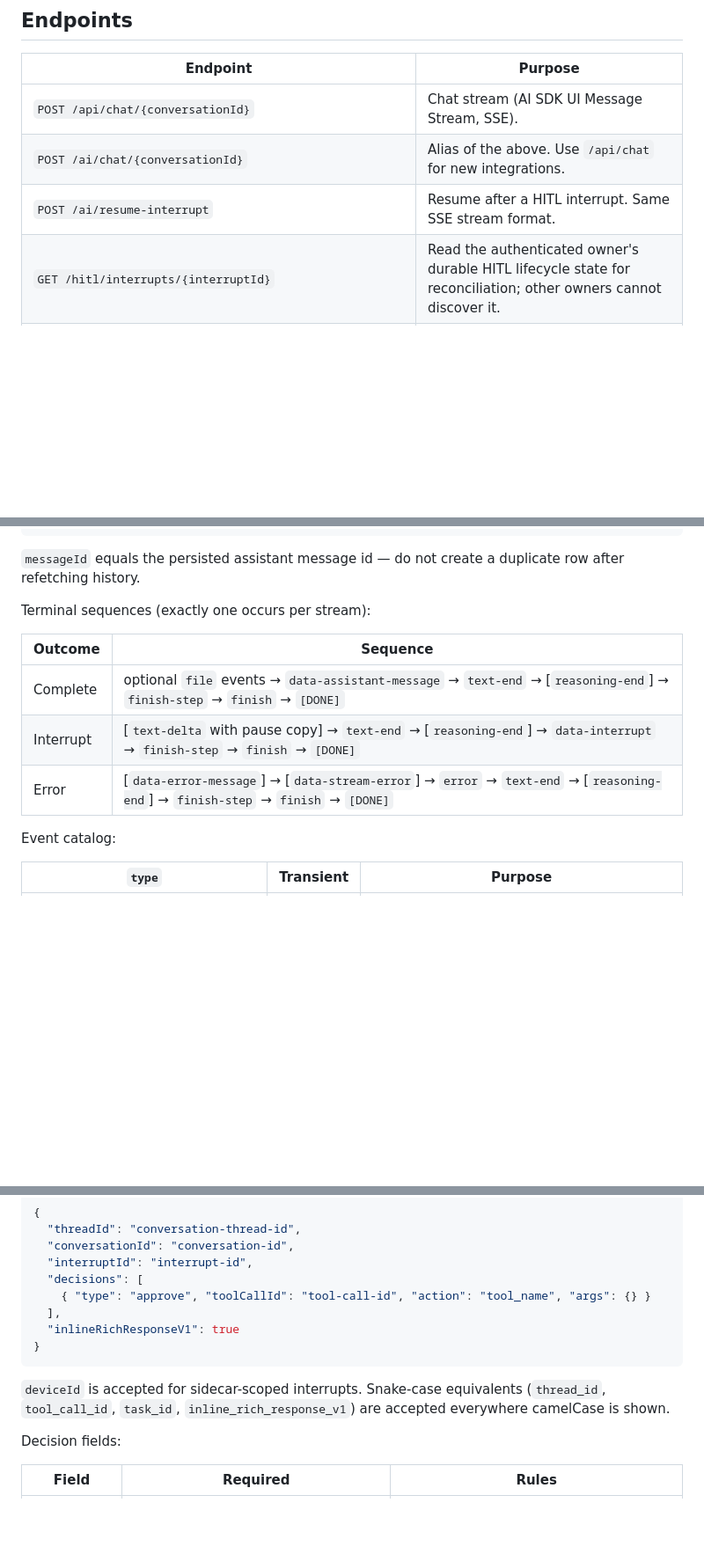
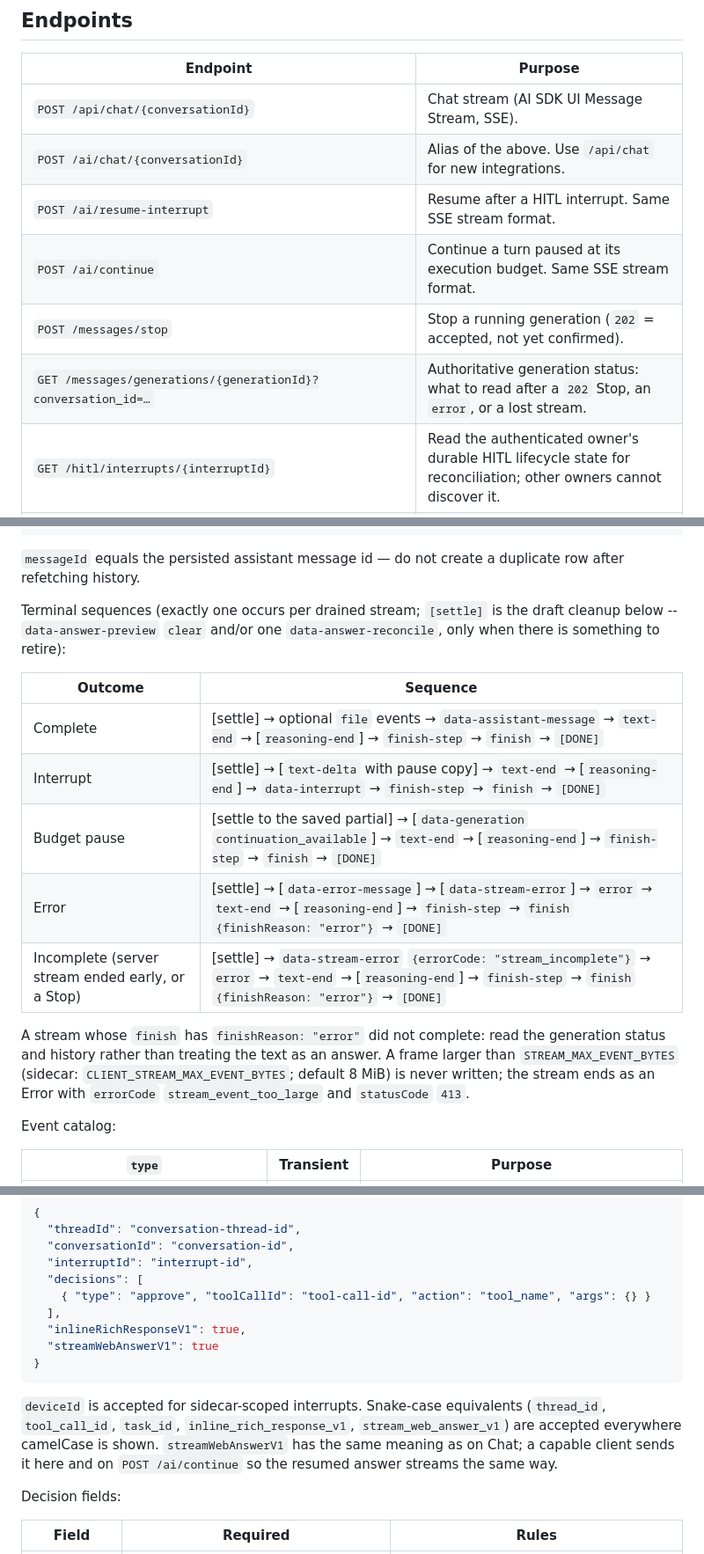
Before and after one commit to Tox1cCoder/AgenticChatbot, a Markdown page: plans/AI_SDK_FE_CONTRACT.md, 3 parts joined by grey strips. Shown at 88% size. GitHub-like rendering; blank space fills up the shorter version.

````diff
--- a/plans/AI_SDK_FE_CONTRACT.md
+++ b/plans/AI_SDK_FE_CONTRACT.md
@@ -12,6 +12,9 @@ below is informational and must not override that contract.
 | `POST /api/chat/{conversationId}` | Chat stream (AI SDK UI Message Stream, SSE). |
 | `POST /ai/chat/{conversationId}` | Alias of the above. Use `/api/chat` for new integrations. |
 | `POST /ai/resume-interrupt` | Resume after a HITL interrupt. Same SSE stream format. |
+| `POST /ai/continue` | Continue a turn paused at its execution budget. Same SSE stream format. |
+| `POST /messages/stop` | Stop a running generation (`202` = accepted, not yet confirmed). |
+| `GET /messages/generations/{generationId}?conversation_id=…` | Authoritative generation status: what to read after a `202` Stop, an `error`, or a lost stream. |
 | `GET /hitl/interrupts/{interruptId}` | Read the authenticated owner's durable HITL lifecycle state for reconciliation; other owners cannot discover it. |
 | `GET /ai/conversations/{conversationId}/messages` | Message history as AI SDK `UIMessage` objects. |
 | `POST /ai/conversations`, `GET /ai/conversations`, `GET/PATCH/DELETE /ai/conversations/{id}` | Conversation CRUD (standard `ApiResponse` envelope). |
@@ -164,13 +167,23 @@ Every stream begins:
 `messageId` equals the persisted assistant message id — do not create a
 duplicate row after refetching history.
 
-Terminal sequences (exactly one occurs per stream):
+Terminal sequences (exactly one occurs per drained stream; `[settle]` is the
+draft cleanup below -- `data-answer-preview` `clear` and/or one
+`data-answer-reconcile`, only when there is something to retire):
 
 | Outcome | Sequence |
 |---|---|
-| Complete | optional `file` events → `data-assistant-message` → `text-end` → [`reasoning-end`] → `finish-step` → `finish` → `[DONE]` |
-| Interrupt | [`text-delta` with pause copy] → `text-end` → [`reasoning-end`] → `data-interrupt` → `finish-step` → `finish` → `[DONE]` |
-| Error | [`data-error-message`] → [`data-stream-error`] → `error` → `text-end` → [`reasoning-end`] → `finish-step` → `finish` → `[DONE]` |
+| Complete | [settle] → optional `file` events → `data-assistant-message` → `text-end` → [`reasoning-end`] → `finish-step` → `finish` → `[DONE]` |
+| Interrupt | [settle] → [`text-delta` with pause copy] → `text-end` → [`reasoning-end`] → `data-interrupt` → `finish-step` → `finish` → `[DONE]` |
+| Budget pause | [settle to the saved partial] → [`data-generation` `continuation_available`] → `text-end` → [`reasoning-end`] → `finish-step` → `finish` → `[DONE]` |
+| Error | [settle] → [`data-error-message`] → [`data-stream-error`] → `error` → `text-end` → [`reasoning-end`] → `finish-step` → `finish` `{finishReason: "error"}` → `[DONE]` |
+| Incomplete (server stream ended early, or a Stop) | [settle] → `data-stream-error` `{errorCode: "stream_incomplete"}` → `error` → `text-end` → [`reasoning-end`] → `finish-step` → `finish` `{finishReason: "error"}` → `[DONE]` |
+
+A stream whose `finish` has `finishReason: "error"` did not complete: read the
+generation status and history rather than treating the text as an answer. A
+frame larger than `STREAM_MAX_EVENT_BYTES` (sidecar: `CLIENT_STREAM_MAX_EVENT_BYTES`; default 8 MiB) is
+never written; the stream ends as an Error with `errorCode`
+`stream_event_too_large` and `statusCode` `413`.
 
 Event catalog:
 
@@ -613,13 +631,16 @@ POST /ai/resume-interrupt
   "decisions": [
     { "type": "approve", "toolCallId": "tool-call-id", "action": "tool_name", "args": {} }
   ],
-  "inlineRichResponseV1": true
+  "inlineRichResponseV1": true,
+  "streamWebAnswerV1": true
 }
 ```
 
 `deviceId` is accepted for sidecar-scoped interrupts. Snake-case equivalents
-(`thread_id`, `tool_call_id`, `task_id`, `inline_rich_response_v1`) are
-accepted everywhere camelCase is shown.
+(`thread_id`, `tool_call_id`, `task_id`, `inline_rich_response_v1`,
+`stream_web_answer_v1`) are accepted everywhere camelCase is shown.
+`streamWebAnswerV1` has the same meaning as on Chat; a capable client sends it
+here and on `POST /ai/continue` so the resumed answer streams the same way.
 
 Decision fields:
 
````
Also changed, not shown: other parts of plans/AI_SDK_FE_CONTRACT.md (+12 -7 lines), README.md (+17 -3 lines), docs/frontend/answer-streaming.md (added, +302 -0 lines).
